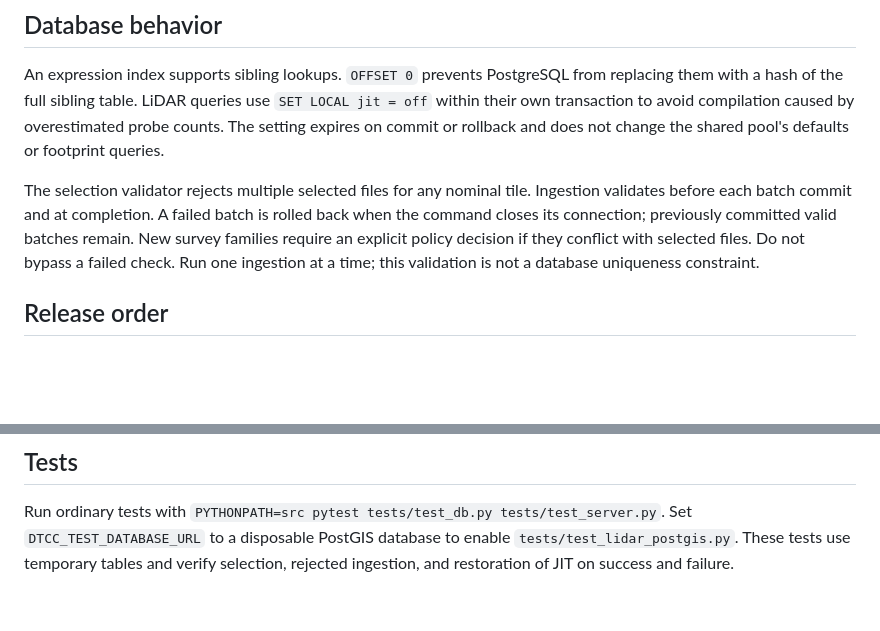
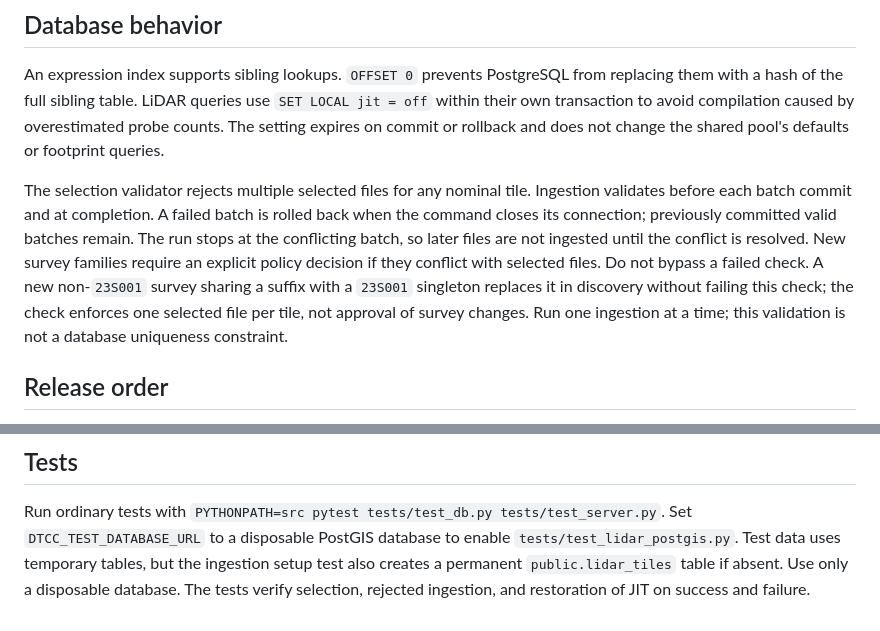
Before and after one commit to dtcc-platform/dtcc-data, a Markdown page: docs/lidar-selection.md, 2 parts joined by grey strips. Drawn GitHub-style; blank space fills up the shorter version.

Commit message:
Docs: Clarified ingestion and test database limits

```diff
--- a/docs/lidar-selection.md
+++ b/docs/lidar-selection.md
@@ -43,8 +43,12 @@ does not change the shared pool's defaults or footprint queries.
 The selection validator rejects multiple selected files for any nominal tile.
 Ingestion validates before each batch commit and at completion. A failed batch
 is rolled back when the command closes its connection; previously committed
-valid batches remain. New survey families require an explicit policy decision
-if they conflict with selected files. Do not bypass a failed check.
+valid batches remain. The run stops at the conflicting batch, so later files
+are not ingested until the conflict is resolved. New survey families require
+an explicit policy decision if they conflict with selected files. Do not
+bypass a failed check. A new non-`23S001` survey sharing a suffix with a
+`23S001` singleton replaces it in discovery without failing this check; the
+check enforces one selected file per tile, not approval of survey changes.
 Run one ingestion at a time; this validation is not a database uniqueness constraint.
 
 ## Release order
@@ -79,5 +83,7 @@ Existing databases must complete the migration first.
 
 Run ordinary tests with `PYTHONPATH=src pytest tests/test_db.py tests/test_server.py`.
 Set `DTCC_TEST_DATABASE_URL` to a disposable PostGIS database to enable
-`tests/test_lidar_postgis.py`. These tests use temporary tables and verify
-selection, rejected ingestion, and restoration of JIT on success and failure.
+`tests/test_lidar_postgis.py`. Test data uses temporary tables, but the ingestion
+setup test also creates a permanent `public.lidar_tiles` table if absent. Use
+only a disposable database. The tests verify selection, rejected ingestion,
+and restoration of JIT on success and failure.
```
